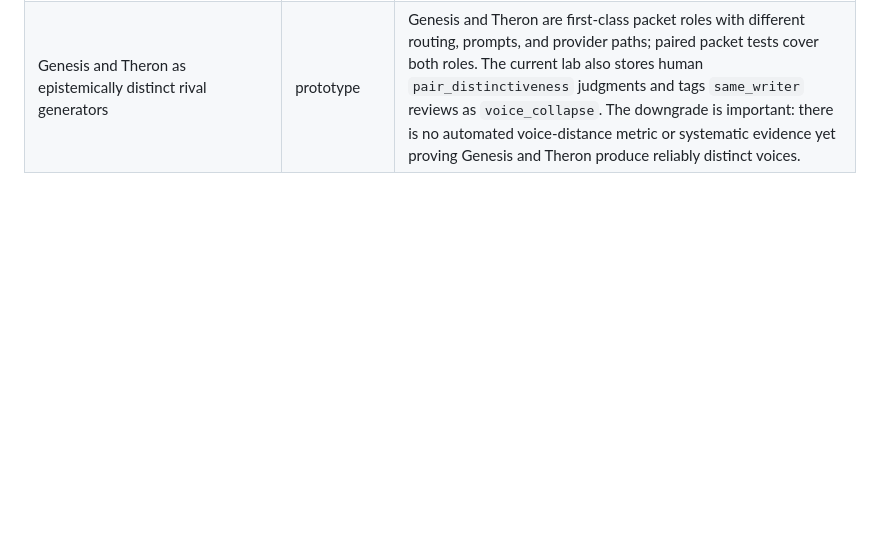
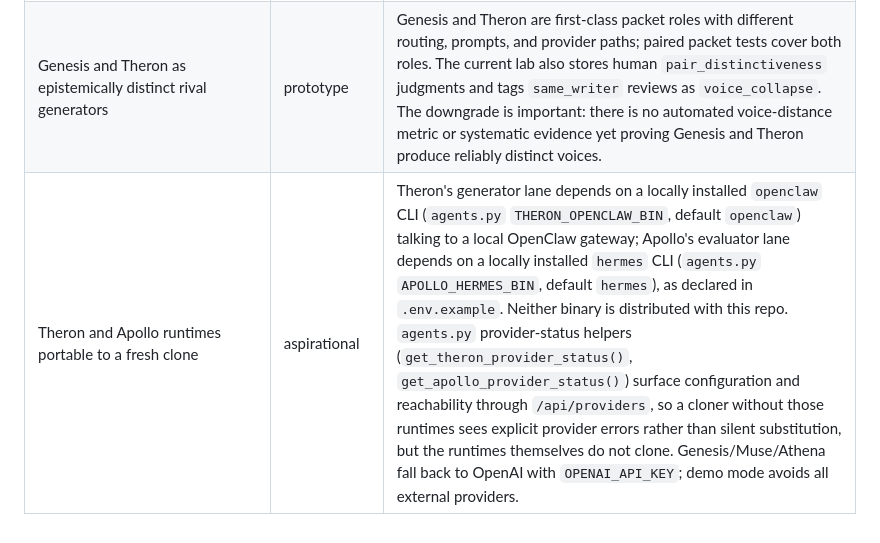
Before and after one commit to ethangarofalo/hamlets-ghost, a Markdown page: docs/implementation-status.md, the part around the change. Drawn GitHub-style; blank space fills up the shorter version.

```diff
--- a/docs/implementation-status.md
+++ b/docs/implementation-status.md
@@ -20,3 +20,4 @@ Status meanings:
 | Lab Research Council as a five-advisor independent-then-synthesis protocol | aspirational | `lab-research-council.md` specifies five advisor roles and an independent pass before synthesis. The implemented system is lighter: `database.py` stores council history/actions as JSON payloads, `server.py` summarizes current analytics into a council-facing payload, and tests cover structured council trigger/action routes. That is useful characterization support, but it is not the five-advisor protocol described in the council program. |
 | Calibration metrics surfaced on the operator dashboard, including `constraint_recovery_rate` and `critique_help_rate` | aspirational | `docs/STATUS.md` explicitly says these are not live status metrics in the current public surface and appear only in analytics test fixtures. The live learning snapshot discusses constraint pass deltas and critique noise, but these named rates are not computed as trustworthy dashboard metrics. They should not be read as active learning signals. |
 | Genesis and Theron as epistemically distinct rival generators | prototype | Genesis and Theron are first-class packet roles with different routing, prompts, and provider paths; paired packet tests cover both roles. The current lab also stores human `pair_distinctiveness` judgments and tags `same_writer` reviews as `voice_collapse`. The downgrade is important: there is no automated voice-distance metric or systematic evidence yet proving Genesis and Theron produce reliably distinct voices. |
+| Theron and Apollo runtimes portable to a fresh clone | aspirational | Theron's generator lane depends on a locally installed `openclaw` CLI (`agents.py` `THERON_OPENCLAW_BIN`, default `openclaw`) talking to a local OpenClaw gateway; Apollo's evaluator lane depends on a locally installed `hermes` CLI (`agents.py` `APOLLO_HERMES_BIN`, default `hermes`), as declared in `.env.example`. Neither binary is distributed with this repo. `agents.py` provider-status helpers (`get_theron_provider_status()`, `get_apollo_provider_status()`) surface configuration and reachability through `/api/providers`, so a cloner without those runtimes sees explicit provider errors rather than silent substitution, but the runtimes themselves do not clone. Genesis/Muse/Athena fall back to OpenAI with `OPENAI_API_KEY`; demo mode avoids all external providers. |
```
Also changed, not shown: README.md (+4 -0 lines).
